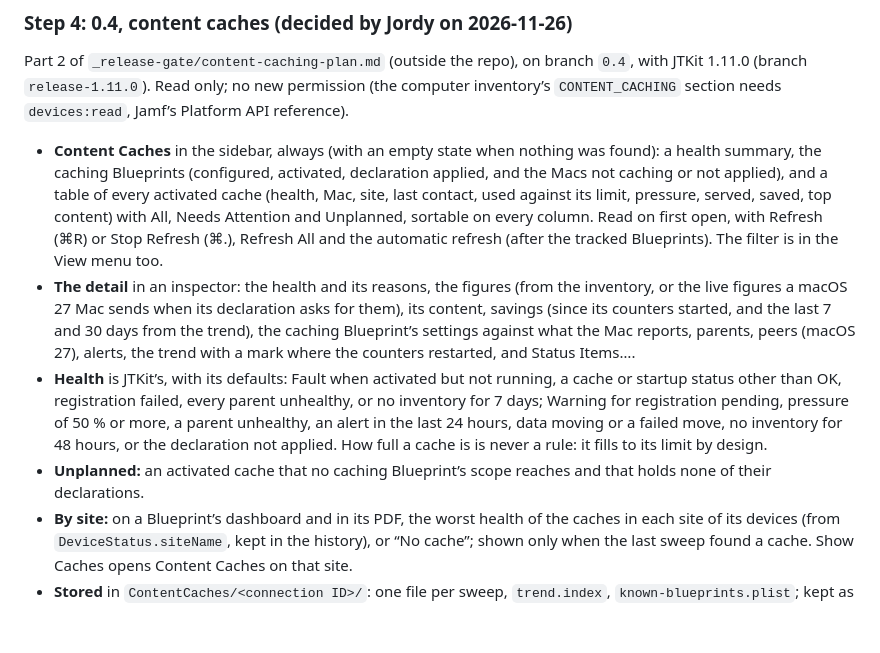
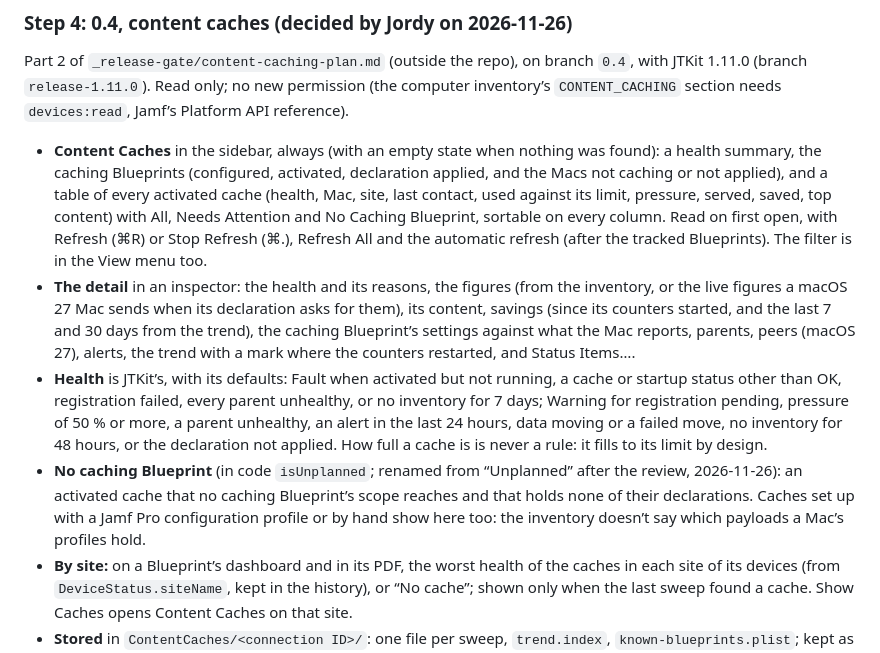
Before and after one commit to JordyThery/Software-Update-Dashboard, a Markdown page: docs/PLAN.md, the part around the change. Rendered like a GitHub page; blank space fills up the shorter version.

```diff
--- a/docs/PLAN.md
+++ b/docs/PLAN.md
@@ -214,10 +214,10 @@ Order: A, B with C and M, L, D, G, I, J, K (as planned for 0.2 before the renumb
 
 Part 2 of `_release-gate/content-caching-plan.md` (outside the repo), on branch `0.4`, with JTKit 1.11.0 (branch `release-1.11.0`). Read only; no new permission (the computer inventory’s `CONTENT_CACHING` section needs `devices:read`, Jamf’s Platform API reference).
 
-- **Content Caches** in the sidebar, always (with an empty state when nothing was found): a health summary, the caching Blueprints (configured, activated, declaration applied, and the Macs not caching or not applied), and a table of every activated cache (health, Mac, site, last contact, used against its limit, pressure, served, saved, top content) with All, Needs Attention and Unplanned, sortable on every column. Read on first open, with Refresh (⌘R) or Stop Refresh (⌘.), Refresh All and the automatic refresh (after the tracked Blueprints). The filter is in the View menu too.
+- **Content Caches** in the sidebar, always (with an empty state when nothing was found): a health summary, the caching Blueprints (configured, activated, declaration applied, and the Macs not caching or not applied), and a table of every activated cache (health, Mac, site, last contact, used against its limit, pressure, served, saved, top content) with All, Needs Attention and No Caching Blueprint, sortable on every column. Read on first open, with Refresh (⌘R) or Stop Refresh (⌘.), Refresh All and the automatic refresh (after the tracked Blueprints). The filter is in the View menu too.
 - **The detail** in an inspector: the health and its reasons, the figures (from the inventory, or the live figures a macOS 27 Mac sends when its declaration asks for them), its content, savings (since its counters started, and the last 7 and 30 days from the trend), the caching Blueprint’s settings against what the Mac reports, parents, peers (macOS 27), alerts, the trend with a mark where the counters restarted, and Status Items….
 - **Health** is JTKit’s, with its defaults: Fault when activated but not running, a cache or startup status other than OK, registration failed, every parent unhealthy, or no inventory for 7 days; Warning for registration pending, pressure of 50 % or more, a parent unhealthy, an alert in the last 24 hours, data moving or a failed move, no inventory for 48 hours, or the declaration not applied. How full a cache is is never a rule: it fills to its limit by design.
-- **Unplanned:** an activated cache that no caching Blueprint’s scope reaches and that holds none of their declarations.
+- **No caching Blueprint** (in code `isUnplanned`; renamed from “Unplanned” after the review, 2026-11-26): an activated cache that no caching Blueprint’s scope reaches and that holds none of their declarations. Caches set up with a Jamf Pro configuration profile or by hand show here too: the inventory doesn’t say which payloads a Mac’s profiles hold.
 - **By site:** on a Blueprint’s dashboard and in its PDF, the worst health of the caches in each site of its devices (from `DeviceStatus.siteName`, kept in the history), or “No cache”; shown only when the last sweep found a cache. Show Caches opens Content Caches on that site.
 - **Stored** in `ContentCaches/<connection ID>/`: one file per sweep, `trend.index`, `known-blueprints.plist`; kept as the history. Demo Mode in memory, seeded with JTKit’s ten days of sample sweeps.
 - **Live check:** one sweep on the production role, counts only.
```
Also changed, not shown: CHANGELOG.md (+2 -2 lines), README.md (+1 -1 lines), docs/screenshot-caches.png, 6 other files.
